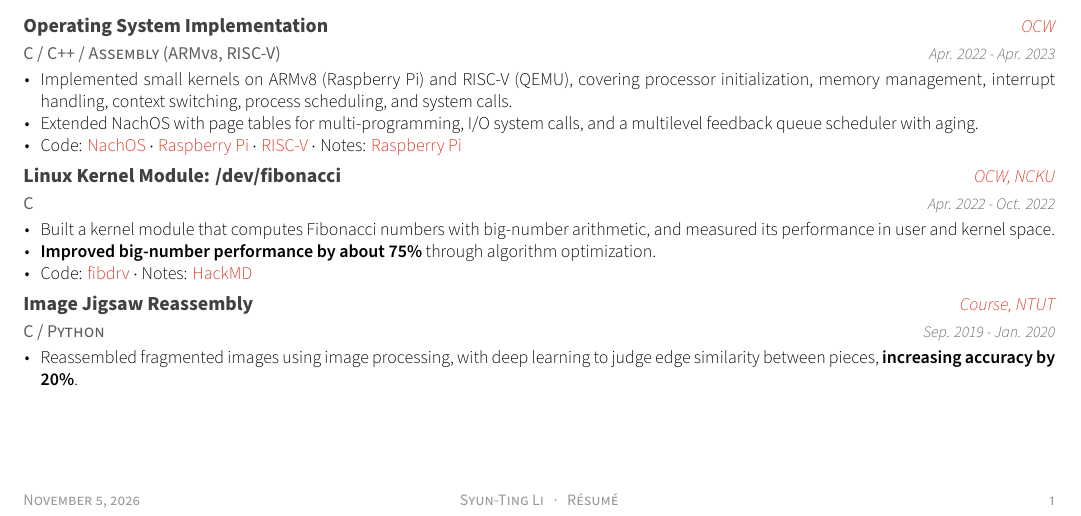
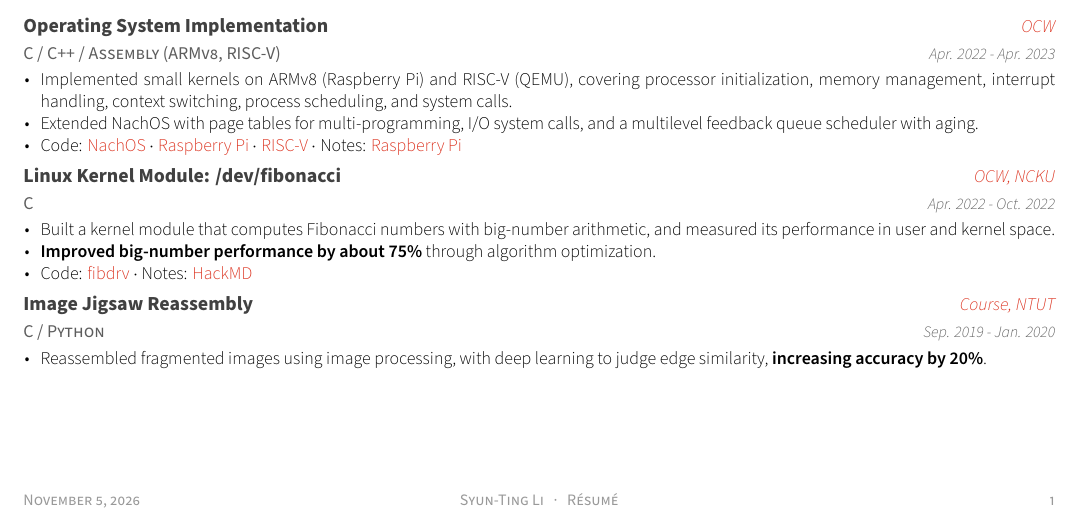
Before and after one commit to tingggggg/resume, a LaTeX CV (resume.tex, which reads resume/extracurricular.tex): part of the page, cut so that both start at the same text. Compiled offline with XeLaTeX.

Commit message:
Shorten image jigsaw bullet to fit one line
Co-Authored-By: Claude Opus 5.5 <noreply@anthropic.com>

```diff
--- a/resume/extracurricular.tex
+++ b/resume/extracurricular.tex
@@ -45,7 +45,7 @@
     {Sep. 2019 - Jan. 2020} % Date(s)
     {
       \begin{cvitems} % Description(s) of experience/contributions/knowledge
-        \item {Reassembled fragmented images using image processing, with deep learning to judge edge similarity between pieces, \textbf{increasing accuracy by 20\%}.}
+        \item {Reassembled fragmented images using image processing, with deep learning to judge edge similarity, \textbf{increasing accuracy by 20\%}.}
       \end{cvitems}
     }
 
```
